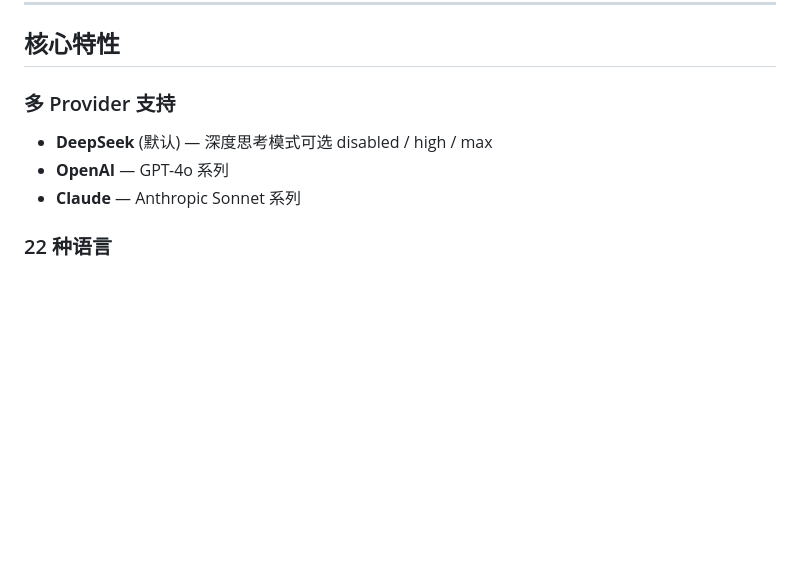
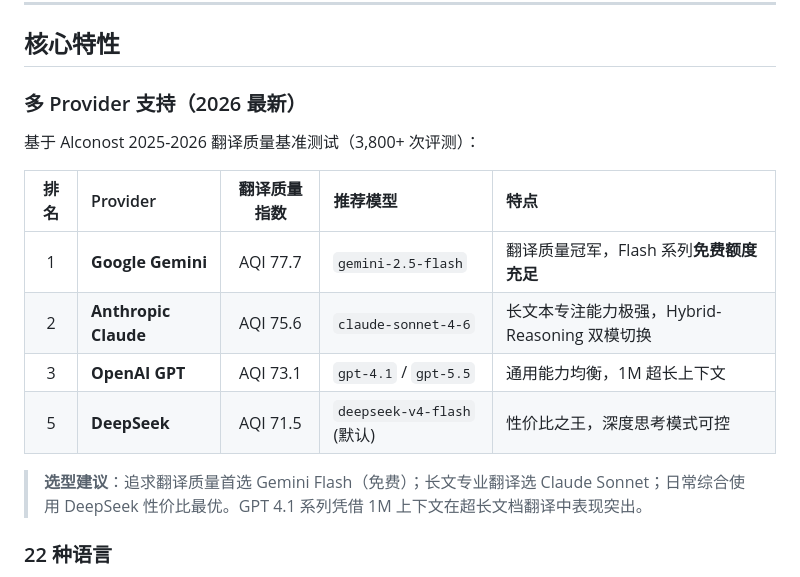
Before and after one commit to 5849mog/Prism-Translations, a Markdown page: readme.md, the part around the change. Drawn GitHub-style; blank space fills up the shorter version.

```diff
--- a/readme.md
+++ b/readme.md
@@ -112,10 +112,18 @@ D 路是 PrismTrans 的**独特设计**。在每次翻译开始前，系统会
 
 ## 核心特性
 
-### 多 Provider 支持
-- **DeepSeek** (默认) — 深度思考模式可选 disabled / high / max
-- **OpenAI** — GPT-4o 系列
-- **Claude** — Anthropic Sonnet 系列
+### 多 Provider 支持（2026 最新）
+
+基于 Alconost 2025-2026 翻译质量基准测试（3,800+ 次评测）：
+
+| 排名 | Provider | 翻译质量指数 | 推荐模型 | 特点 |
+|:----:|:---------|:------------:|:---------|:-----|
+| 1 | **Google Gemini** | AQI 77.7 | `gemini-2.5-flash` | 翻译质量冠军，Flash 系列**免费额度充足** |
+| 2 | **Anthropic Claude** | AQI 75.6 | `claude-sonnet-4-6` | 长文本专注能力极强，Hybrid-Reasoning 双模切换 |
+| 3 | **OpenAI GPT** | AQI 73.1 | `gpt-4.1` / `gpt-5.5` | 通用能力均衡，1M 超长上下文 |
+| 5 | **DeepSeek** | AQI 71.5 | `deepseek-v4-flash` (默认) | 性价比之王，深度思考模式可控 |
+
+> **选型建议**：追求翻译质量首选 Gemini Flash（免费）；长文专业翻译选 Claude Sonnet；日常综合使用 DeepSeek 性价比最优。GPT 4.1 系列凭借 1M 上下文在超长文档翻译中表现突出。
 
 ### 22 种语言
 中文、英语、日语、韩语、法语、德语、西班牙语、俄语、阿拉伯语、葡萄牙语、意大利语、泰语、越南语、荷兰语、土耳其语、波兰语、乌克兰语、瑞典语、印度尼西亚语、印地语、波斯语、马来语
```
